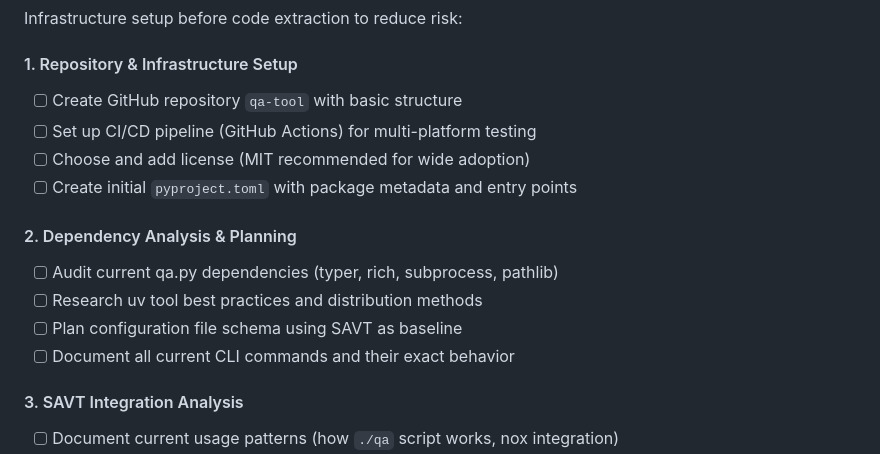
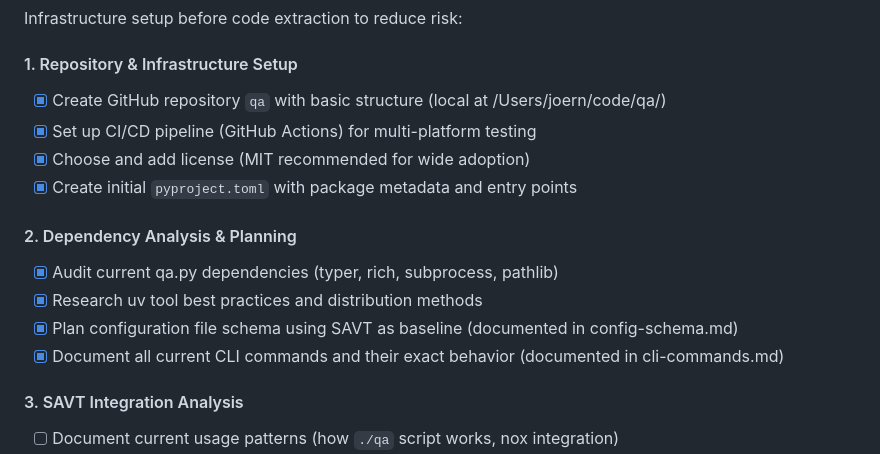
Before and after one commit to joernpreuss/SAVT, a Markdown page: planning/2025-09-25-qa-tool-export-plan.md, the part around the change. Drawn GitHub-style.

Commit message:
Rename QA tool export plan with timestamp and document Phase 0.1-0.2 completion
- Rename qa-tool-export-plan.md to include 2025-09-25 timestamp
- Complete Phase 0.1: Repository & Infrastructure Setup
- Complete Phase 0.2: Dependency Analysis & Planning
- Update plan to mark completed tasks with checkmarks
- Document configuration schema and CLI commands analysis

```diff
--- a/planning/qa-tool-export-plan.md
+++ b/planning/2025-09-25-qa-tool-export-plan.md
@@ -125,16 +125,16 @@ Like nox and pytreqt, walk up the directory tree:
 Infrastructure setup before code extraction to reduce risk:
 
 #### 1. Repository & Infrastructure Setup
-- [ ] Create GitHub repository `qa-tool` with basic structure
-- [ ] Set up CI/CD pipeline (GitHub Actions) for multi-platform testing
-- [ ] Choose and add license (MIT recommended for wide adoption)
-- [ ] Create initial `pyproject.toml` with package metadata and entry points
+- [x] Create GitHub repository `qa` with basic structure (local at /Users/joern/code/qa/)
+- [x] Set up CI/CD pipeline (GitHub Actions) for multi-platform testing
+- [x] Choose and add license (MIT recommended for wide adoption)
+- [x] Create initial `pyproject.toml` with package metadata and entry points
 
 #### 2. Dependency Analysis & Planning
-- [ ] Audit current qa.py dependencies (typer, rich, subprocess, pathlib)
-- [ ] Research uv tool best practices and distribution methods
-- [ ] Plan configuration file schema using SAVT as baseline
-- [ ] Document all current CLI commands and their exact behavior
+- [x] Audit current qa.py dependencies (typer, rich, subprocess, pathlib)
+- [x] Research uv tool best practices and distribution methods
+- [x] Plan configuration file schema using SAVT as baseline (documented in config-schema.md)
+- [x] Document all current CLI commands and their exact behavior (documented in cli-commands.md)
 
 #### 3. SAVT Integration Analysis
 - [ ] Document current usage patterns (how `./qa` script works, nox integration)
```
